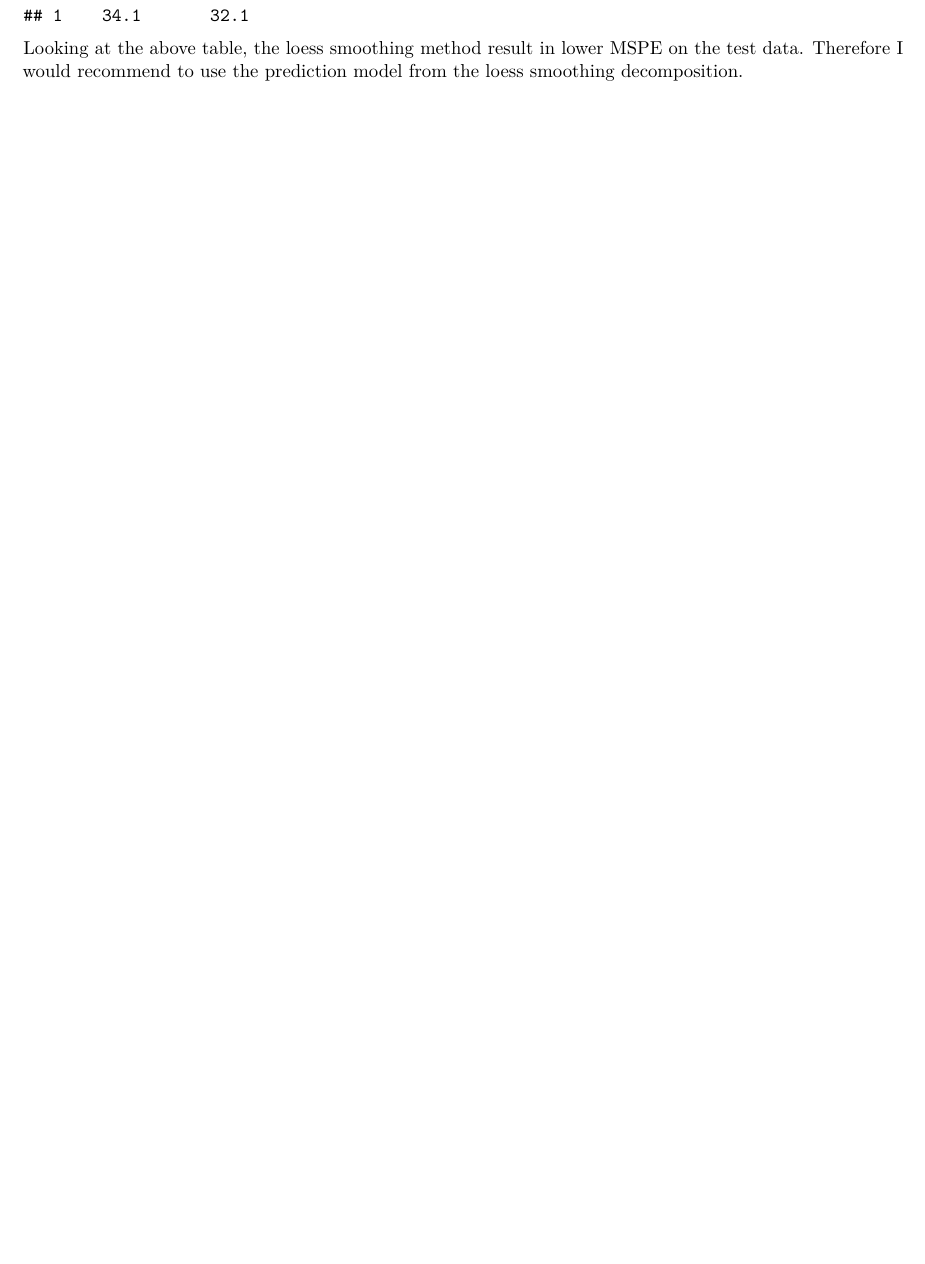
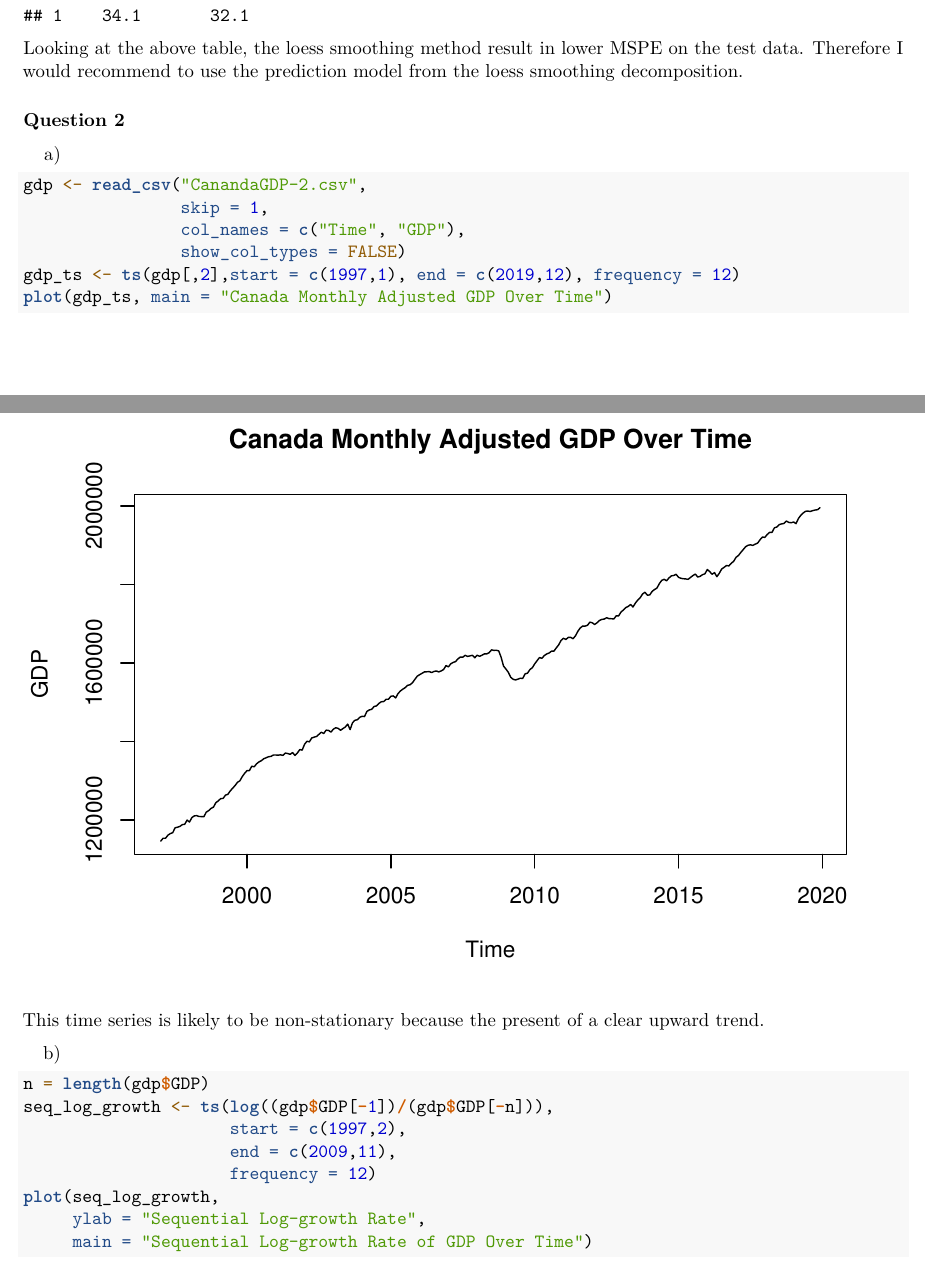
Before and after one commit to MarsZan/STAT-443, an R Markdown document (Assignment 1.Rmd): part of page 7 of 7 before the commit and two parts of pages 7 and 8 of 10 after it, the two joined at a grey line, cut so that both start at the same text, the shorter picture padded with empty space. Rendered offline with R 4.5, knitr and Pandoc, then LaTeX, with nearby package versions.

Commit message:
q2a) done, b) WIP

````diff
--- a/Assignment 1.Rmd
+++ b/Assignment 1.Rmd
@@ -120,3 +121,28 @@ MSPE
 ```
 
 Looking at the above table, the loess smoothing method result in lower MSPE on the test data. Therefore I would recommend to use the prediction model from the loess smoothing decomposition.
+
+### Question 2
+
+a)
+```{r}
+gdp <- read_csv("CanandaGDP-2.csv",
+                skip = 1,
+                col_names = c("Time", "GDP"),
+                show_col_types = FALSE)
+gdp_ts <- ts(gdp[,2],start = c(1997,1), end = c(2019,12), frequency = 12)
+plot(gdp_ts, main = "Canada Monthly Adjusted GDP Over Time")
+```
+
+This time series is likely to be non-stationary because the present of a clear
+upward trend.
+
+b)
+```{r}
+n = length(gdp$GDP)
+seq_log_growth <- ts(log((gdp$GDP[-1])/(gdp$GDP[-n])),
+                     start = c(1997,2),
+                     end = c(2009,11),
+                     frequency = 12)
+plot(seq_log_growth,
+     ylab = "Sequential Log-growth Rate",
````
Also changed, not shown: Assignment-1.pdf, Assignment 1.Rmd (13 more changed lines).
